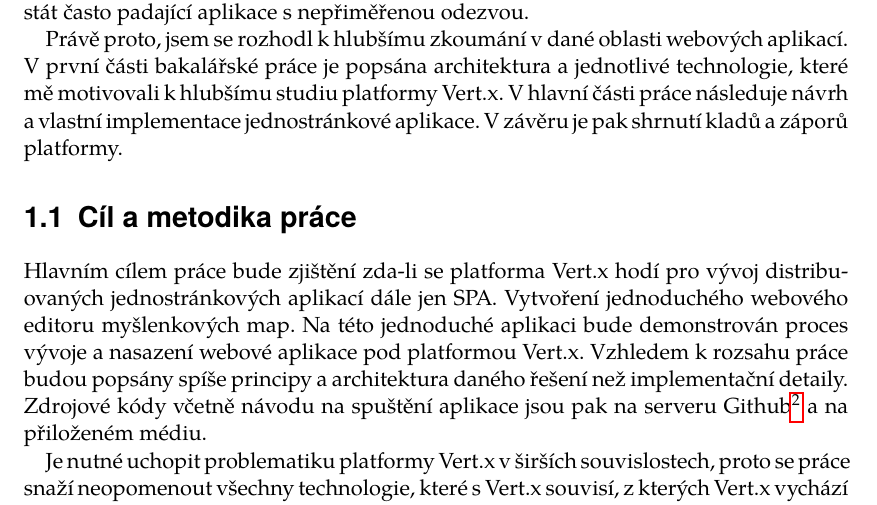
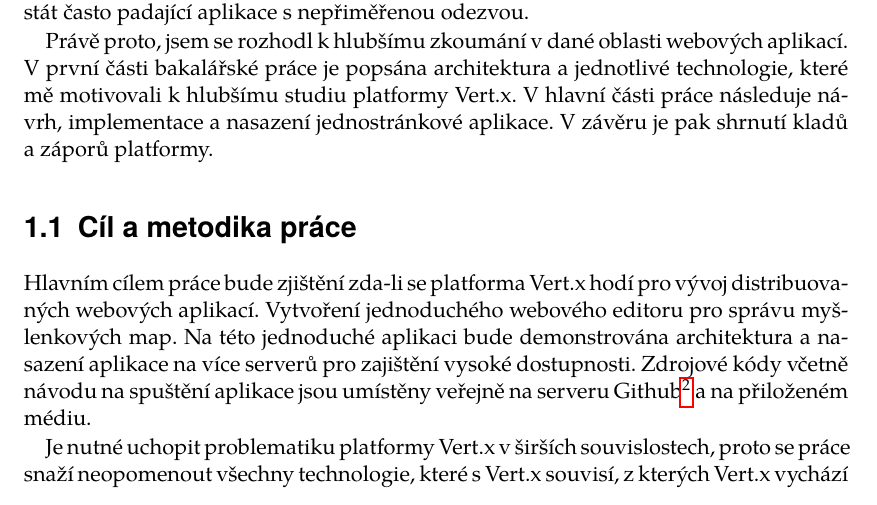
Before and after one commit to michaelkuty/vertx-gdg, a LaTeX thesis (bakalarka1.tex, which reads uvod.tex): part of page 11 of 25, cut so that both start at the same text. Compiled offline with pdfLaTeX.

Commit message:
introduction fixes

```diff
--- a/uvod.tex
+++ b/uvod.tex
@@ -6,12 +6,15 @@
 V současné době existuje nespočet nástrojů(framework\footnote{jeho cílem je převzetí typických problémů dané oblasti, čímž se usnadní vývoj tak, aby se návrháři a vývojáři mohli soustředit pouze na své zadání}) pro vývoj webových aplikací ve spoustě programovacích jazycích.
 Výběr takového nástroje pak může být pro danou aplikaci klíčový. Vzhledem k faktu, že je s aplikací po celý životní cyklus, může se s časem stát svazujícím a nedostačujícím. Na reimplementaci však již není čas nebo peníze. Většina webových aplikací tak dříve nebo později narazí na na problematiku škálování, kdy je třeba rozložit aplikaci na více serverů ať už pro zajištění vysoké dostupnosti nebo kvůli velké výpočetní náročnosti. Dnes také není nic neobvyklého, že aplikaci najednou začnou navštěvovat tisíce klientů za minutu. Z rychlé a stabilní aplikace se tak může stát často padající aplikace s nepřiměřenou odezvou.
 
-Právě proto, jsem se rozhodl k hlubšímu zkoumání v dané oblasti webových aplikací. V první části bakalářské práce je popsána architektura a jednotlivé technologie, které mě motivovali k hlubšímu studiu platformy Vert.x. V hlavní části práce následuje návrh a vlastní implementace jednostránkové aplikace. V závěru je pak shrnutí kladů a záporů platformy.
+Právě proto, jsem se rozhodl k hlubšímu zkoumání v dané oblasti webových aplikací. V první části bakalářské práce je popsána architektura a jednotlivé technologie, které mě motivovali k hlubšímu studiu platformy Vert.x. V hlavní části práce následuje návrh, implementace a nasazení jednostránkové aplikace. V závěru je pak shrnutí kladů a záporů platformy.
 
 \section{Cíl a metodika práce}
 
-Hlavním cílem práce bude zjištění zda-li se  platforma Vert.x hodí pro vývoj distribuovaných jednostránkových aplikací dále jen SPA. Vytvoření jednoduchého webového editoru myšlenkových map. %Jednostránkové webové aplikace pro kolaborativní práci s mindmapami. %
-Na této jednoduché aplikaci bude demonstrován proces vývoje a nasazení webové aplikace pod platformou Vert.x. Vzhledem k rozsahu práce budou popsány spíše principy a architektura daného řešení než implementační detaily. Zdrojové kódy včetně návodu na spuštění aplikace jsou pak na serveru Github\footnote{www.github.com/michaelkuty} a na přiloženém médiu.
+Hlavním cílem práce bude zjištění zda-li se platforma Vert.x hodí pro vývoj distribuovaných webových aplikací.
+Vytvoření jednoduchého webového editoru pro správu myšlenkových map. %Jednostránkové webové aplikace pro kolaborativní práci s mindmapami. %
+Na této jednoduché aplikaci bude demonstrována architektura a nasazení aplikace na více serverů pro zajištění vysoké dostupnosti.
+%proces vývoje a nasazení webové aplikace pod platformou Vert.x. Vzhledem k rozsahu práce budou popsány spíše principy a architektura daného řešení než implementační detaily.
+Zdrojové kódy včetně návodu na spuštění aplikace jsou umístěny veřejně na serveru Github\footnote{www.github.com/michaelkuty} a na přiloženém médiu.
 
 Je nutné uchopit problematiku platformy Vert.x v širších souvislostech, proto se práce snaží neopomenout všechny technologie, které s Vert.x souvisí, z kterých Vert.x vychází nebo které přímo integruje. V teoretické části bude čtenář seznámen s důležitými filozofiemi, které platforma nabízí. %A to jak událostmi řízenou architekturou, kterou platforma převzala z dnes již dobře známého frameworku Node.js\footnote{Serverový framework, postavený na modelu událostmi řízeného programování}. Tak především polyglot programování s jednoduchým konkurenčním modelem a možností sdílet data mezi jednotlivými vlákny bez nutnosti zámků.
 
```
